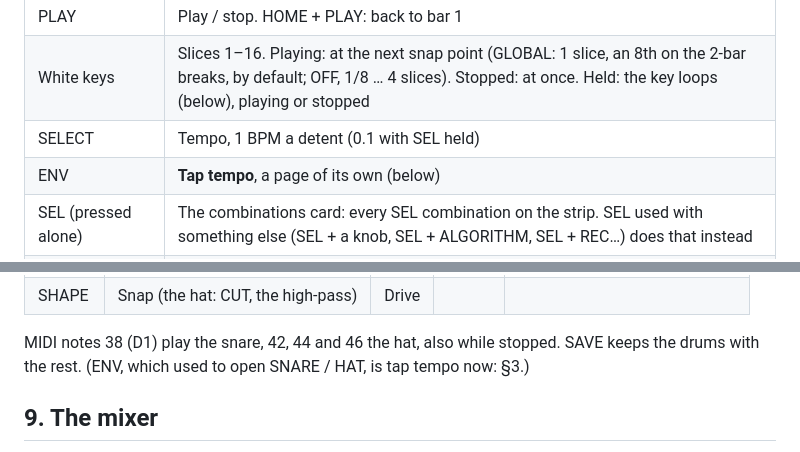
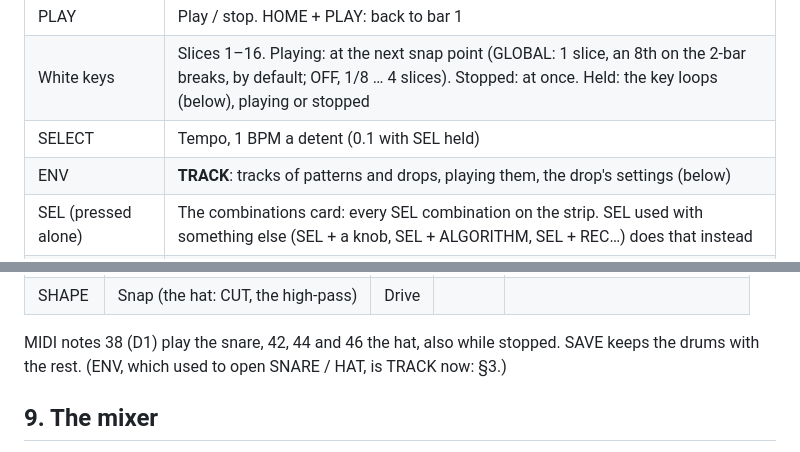
Before and after one commit to FLEXOR-R/loaf-breaker, a Markdown page: app/docs/MANUAL.md, 2 parts joined by grey strips. Rendered like a GitHub page.

```diff
--- a/app/docs/MANUAL.md
+++ b/app/docs/MANUAL.md
@@ -94,7 +94,7 @@ back. That touch only ends the demo: it doesn't play a slice or start the break.
 | PLAY | Play / stop. HOME + PLAY: back to bar 1 |
 | White keys | Slices 1–16. Playing: at the next snap point (GLOBAL: 1 slice, an 8th on the 2-bar breaks, by default; OFF, 1/8 … 4 slices). Stopped: at once. Held: the key loops (below), playing or stopped |
 | SELECT | Tempo, 1 BPM a detent (0.1 with SEL held) |
-| ENV | **Tap tempo**, a page of its own (below) |
+| ENV | **TRACK**: tracks of patterns and drops, playing them, the drop's settings (below) |
 | SEL (pressed alone) | The combinations card: every SEL combination on the strip. SEL used with something else (SEL + a knob, SEL + ALGORITHM, SEL + REC…) does that instead |
 | SEL + ALGORITHM · SEL + PRESETS | The break · the pattern, from any page |
 | SEL + SAVE | **Undo** the last pattern wipe (SEL + ARP, SEL + REC, a drum lane's FILL, CLR / 4X4 or COPY); again: redo |
@@ -512,7 +520,7 @@ shape is its box in the strip below. Its steps: SEQ's KICK lane (empty to start)
 | SHAPE | Snap (the hat: CUT, the high-pass) | Drive | | |
 
 MIDI notes 38 (D1) play the snare, 42, 44 and 46 the hat, also while stopped. SAVE keeps the drums with the rest.
-(ENV, which used to open SNARE / HAT, is tap tempo now: §3.)
+(ENV, which used to open SNARE / HAT, is TRACK now: §3.)
 
 ## 9. The mixer
 
```
Also changed, not shown: other parts of app/docs/MANUAL.md (+23 -13 lines), docs/PRD.md (+2 -1 lines), app/docs/img/screen-tap.png (deleted), app/docs/img/t_tracks.png (added), 11 other files.
